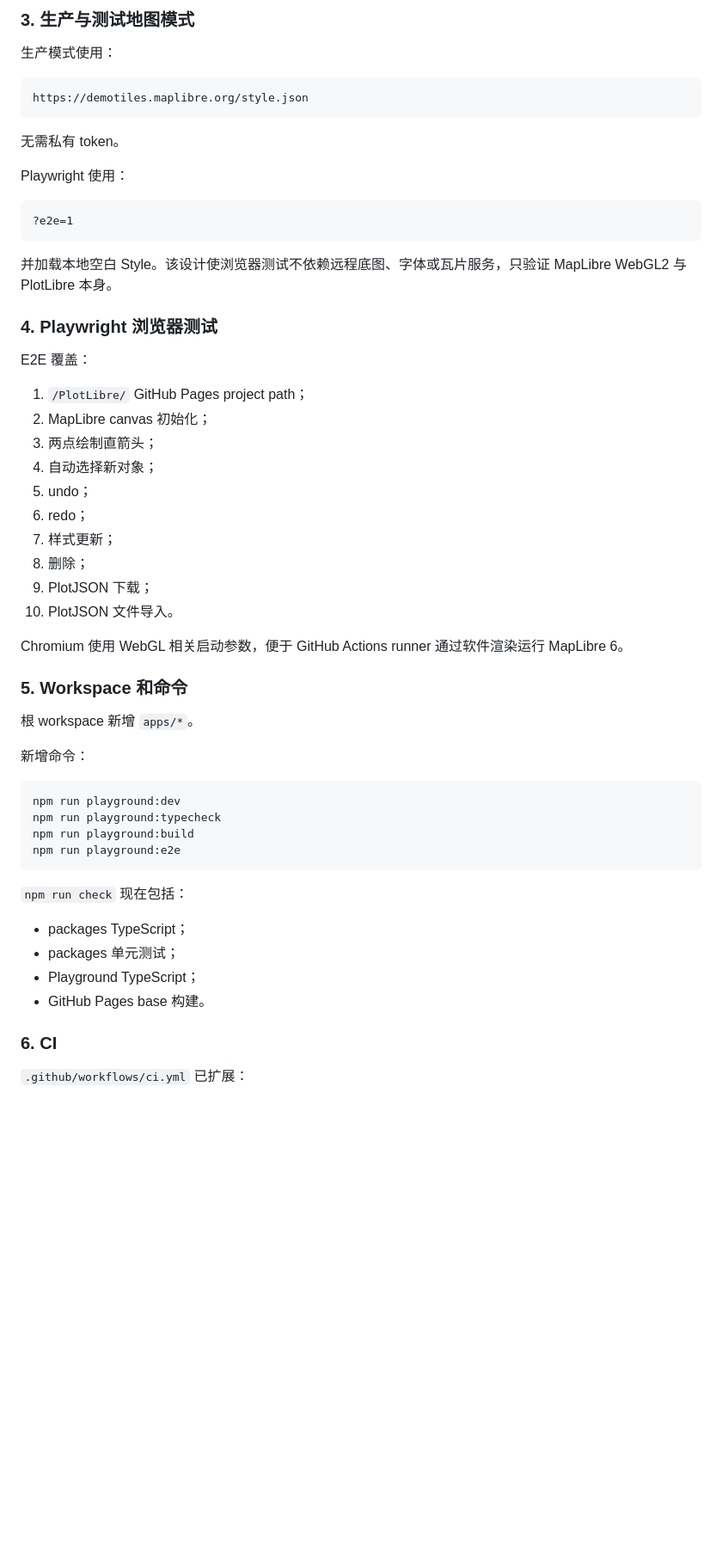
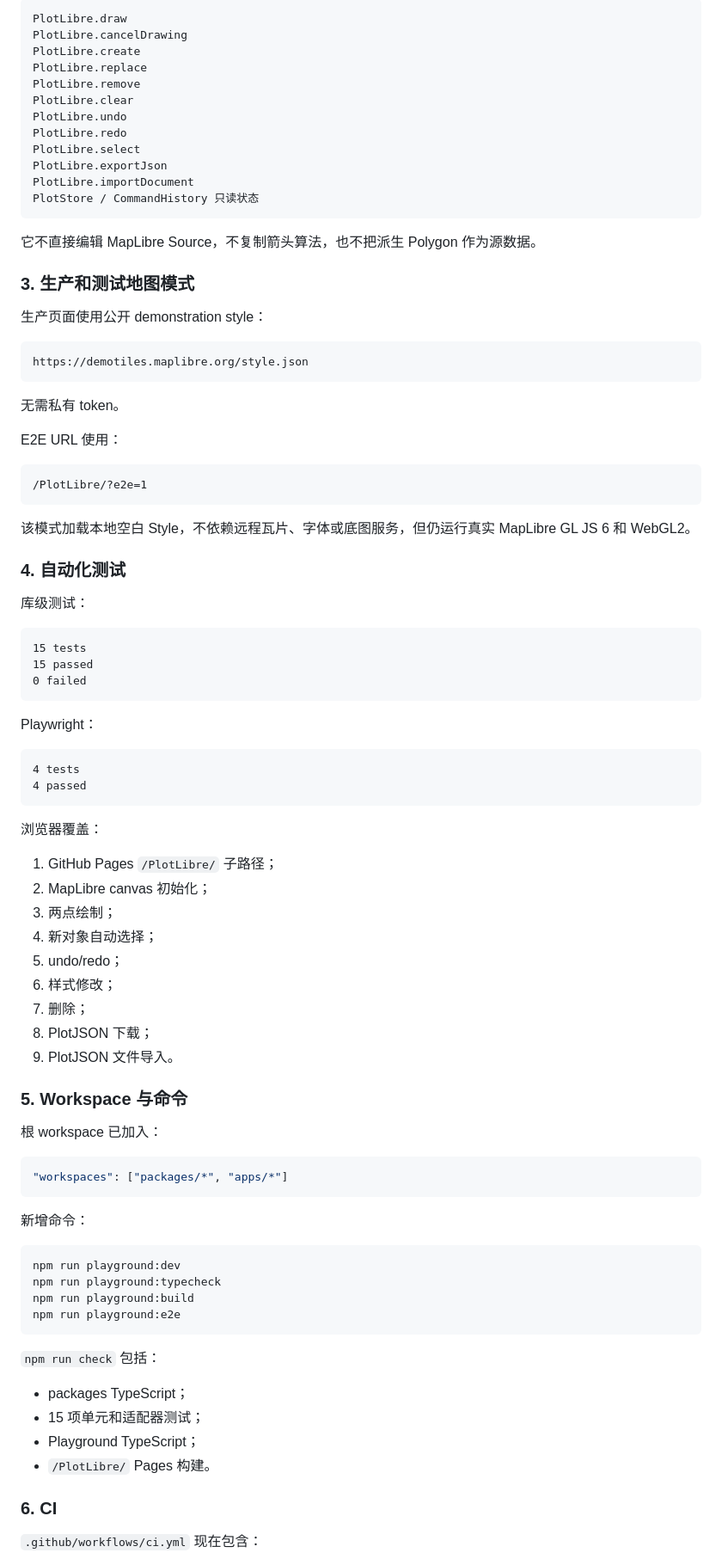
Before and after one commit to hujinghaoabcd/PlotLibre, a Markdown page: docs/handover/2026-07-28-milestone-003.md, the part around one of its changes. Shown at 86% size. Drawn GitHub-style; blank space fills up the shorter version.

````diff
--- a/docs/handover/2026-07-28-milestone-003.md
+++ b/docs/handover/2026-07-28-milestone-003.md
@@ -78,7 +84,24 @@ Playground 只调用正式公开 API，不直接操作 Store 内部 Map、不直
 
-### 3. 生产与测试地图模式
+```text
+PlotLibre.draw
+PlotLibre.cancelDrawing
+PlotLibre.create
+PlotLibre.replace
+PlotLibre.remove
+PlotLibre.clear
+PlotLibre.undo
+PlotLibre.redo
+PlotLibre.select
+PlotLibre.exportJson
+PlotLibre.importDocument
+PlotStore / CommandHistory 只读状态
+```
 
-生产模式使用：
+它不直接编辑 MapLibre Source，不复制箭头算法，也不把派生 Polygon 作为源数据。
+
+### 3. 生产和测试地图模式
+
+生产页面使用公开 demonstration style：
 
 ```text
 https://demotiles.maplibre.org/style.json
@@ -86,34 +109,50 @@ https://demotiles.maplibre.org/style.json
 
 无需私有 token。
 
-Playwright 使用：
+E2E URL 使用：
 
 ```text
-?e2e=1
+/PlotLibre/?e2e=1
 ```
 
-并加载本地空白 Style。该设计使浏览器测试不依赖远程底图、字体或瓦片服务，只验证 MapLibre WebGL2 与 PlotLibre 本身。
+该模式加载本地空白 Style，不依赖远程瓦片、字体或底图服务，但仍运行真实 MapLibre GL JS 6 和 WebGL2。
 
-### 4. Playwright 浏览器测试
+### 4. 自动化测试
 
-E2E 覆盖：
+库级测试：
 
-1. `/PlotLibre/` GitHub Pages project path；
+```text
+15 tests
+15 passed
+0 failed
+```
+
+Playwright：
+
+```text
+4 tests
+4 passed
+```
+
+浏览器覆盖：
+
+1. GitHub Pages `/PlotLibre/` 子路径；
 2. MapLibre canvas 初始化；
-3. 两点绘制直箭头；
-4. 自动选择新对象；
-5. undo；
-6. redo；
-7. 样式更新；
-8. 删除；
-9. PlotJSON 下载；
-10. PlotJSON 文件导入。
+3. 两点绘制；
+4. 新对象自动选择；
+5. undo/redo；
+6. 样式修改；
+7. 删除；
+8. PlotJSON 下载；
+9. PlotJSON 文件导入。
 
-Chromium 使用 WebGL 相关启动参数，便于 GitHub Actions runner 通过软件渲染运行 MapLibre 6。
+### 5. Workspace 与命令
 
-### 5. Workspace 和命令
+根 workspace 已加入：
 
-根 workspace 新增 `apps/*`。
+```json
+"workspaces": ["packages/*", "apps/*"]
+```
 
 新增命令：
 
@@ -124,14 +163,14 @@ npm run playground:build
 npm run playground:e2e
 ```
 
-`npm run check` 现在包括：
+`npm run check` 包括：
 
 - packages TypeScript；
-- packages 单元测试；
+- 15 项单元和适配器测试；
 - Playground TypeScript；
-- GitHub Pages base 构建。
+- `/PlotLibre/` Pages 构建。
 
 ### 6. CI
 
-`.github/workflows/ci.yml` 已扩展：
+`.github/workflows/ci.yml` 现在包含：
 
````
Also changed, not shown: other parts of docs/handover/2026-07-28-milestone-003.md (+122 -96 lines), docs/handover/LATEST.md (+178 -119 lines).
